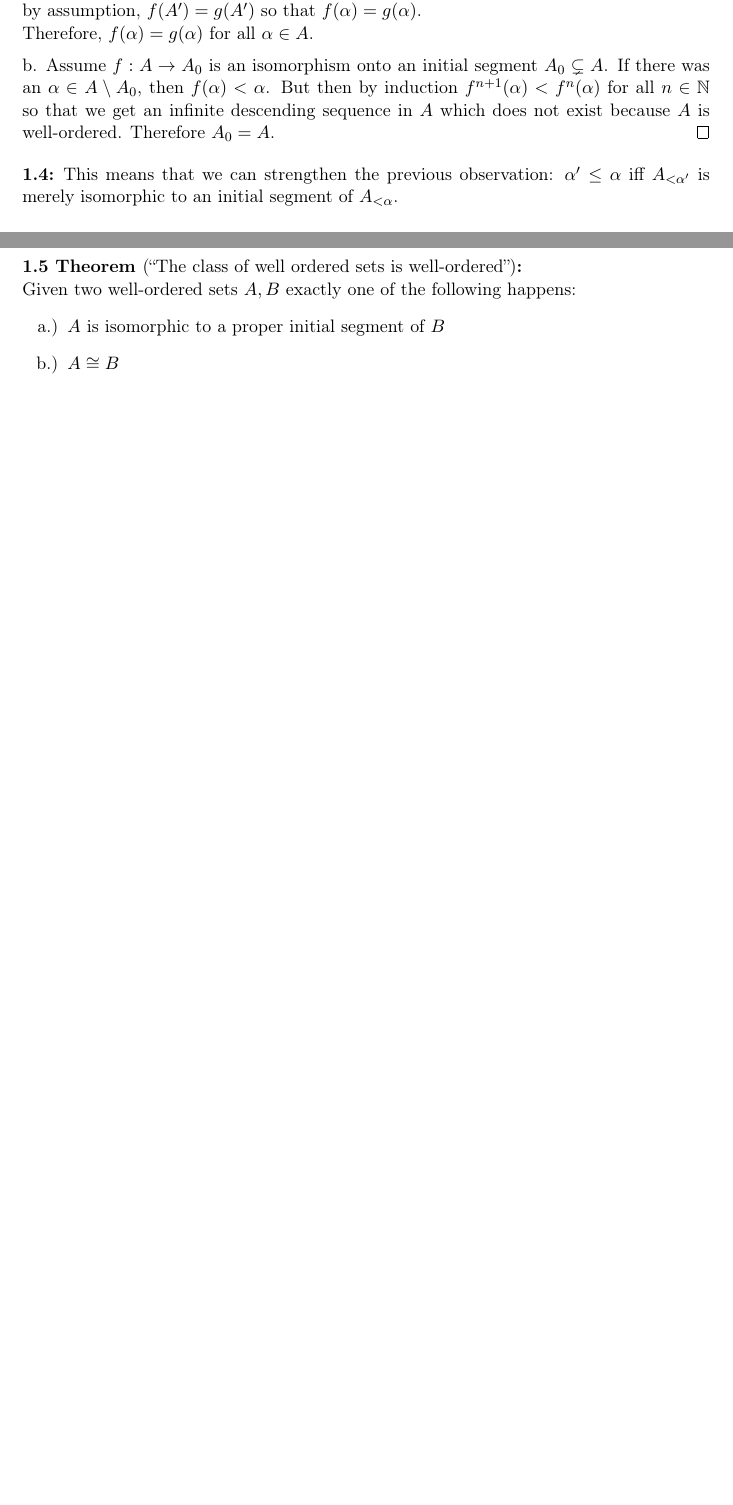
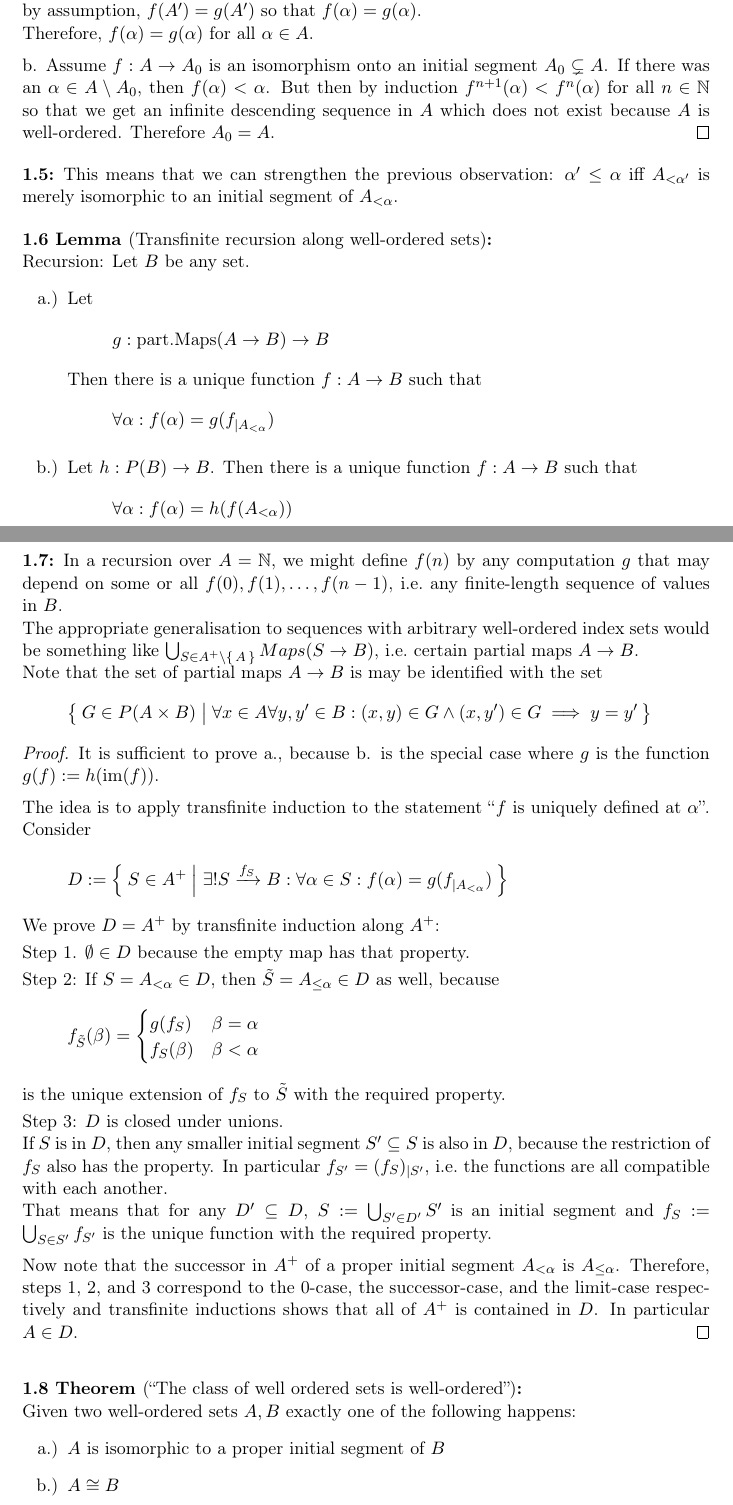
Before and after one commit to JHahnHRO/2026-set-theory, a LaTeX document (main.tex, which reads 1_well_ordering.tex): two parts of pages 1 and 2 of 2 before the commit and two parts of pages 2 and 3 of 4 after it, joined at a grey line, cut so that both start at the same text, the shorter picture padded with empty space. Compiled offline with pdfLaTeX.

Commit message:
add proofs of transfinite induction & recursion

```diff
--- a/1_well_ordering.tex
+++ b/1_well_ordering.tex
@@ -33,6 +55,58 @@
 \begin{remark}
     This means that we can strengthen the previous observation: $\alpha'\leq\alpha$ iff $A_{<\alpha'}$ is merely isomorphic to an initial segment of $A_{<\alpha}$.
 \end{remark}
+
+\begin{lemma}[Transfinite recursion along well-ordered sets]
+Recursion: Let $B$ be any set.
+\begin{enumerate}
+    \item Let
+    \[g: \text{part.Maps}(A\to B)\to B\]
+    Then there is a unique function $f: A\to B$ such that
+    \[\forall\alpha: f(\alpha) = g(f_{|A_{<\alpha}})\]
+    \item Let $h: P(B)\to B$. Then there is a unique function $f: A\to B$ such that
+    \[\forall\alpha: f(\alpha) = h(f(A_{<\alpha}))\]
+\end{enumerate}
+\end{lemma}
+\begin{remark}
+    In a recursion over $A=\IN$, we might define $f(n)$ by any computation $g$ that may depend on some or all $f(0), f(1), \ldots, f(n-1)$, i.e.\ any finite-length sequence of values in $B$.
+
+    The appropriate generalisation to sequences with arbitrary well-ordered index sets would be something like $\bigcup_{S\in A^+\setminus\set{A}}Maps(S\to B)$, i.e.\ certain partial maps $A\to B$.
+
+    Note that the set of partial maps $A\to B$ is may be identified with the set
+    \[\Set{G\in P(A\times B) | \forall x\in A\forall y,y'\in B: (x,y)\in G \wedge (x,y')\in G \implies y=y'}\]
+\end{remark}
+\begin{proof}
+    It is sufficient to prove a., because b. is the special case where $g$ is the function $g(f):=h(\im(f))$.
+
+    \medskip
+    The idea is to apply transfinite induction to the statement \enquote{$f$ is uniquely defined at $\alpha$}.
+    \medskip
+    Consider
+    \[D:=\Set{S\in A^+ | \exists!S\xrightarrow{f_S} B: \forall\alpha\in S: f(\alpha) = g(f_{|A_{<\alpha}})} \]
+
+    We prove $D=A^+$ by transfinite induction along $A^+$:
+
+    \smallskip
+    Step 1. $\emptyset\in D$ because the empty map has that property.
+
+    \smallskip
+    Step 2: If $S=A_{<\alpha} \in D$, then $\tilde{S}=A_{\leq\alpha}\in D$ as well, because
+    \[f_{\tilde{S}}(\beta) = \begin{cases}
+        g(f_S) & \beta = \alpha \\
+        f_S(\beta) & \beta<\alpha
+    \end{cases}\]
+    is the unique extension of $f_S$ to $\tilde{S}$ with the required property.
+
+    \smallskip
+    Step 3: $D$ is closed under unions.
+
+    If $S$ is in $D$, then any smaller initial segment $S'\subseteq S$ is also in $D$, because the restriction of $f_S$ also has the property. In particular $f_{S'} = (f_S)_{|S'}$, i.e.\ the functions are all compatible with each another.
+
+    That means that for any $D' \subseteq D$, $S:=\bigcup_{S'\in D'} S'$ is an initial segment and $f_S:=\bigcup_{S\in S'} f_{S'}$ is the unique function with the required property.
+
+    \medskip
+    Now note that the successor in $A^+$ of a proper initial segment $A_{<\alpha}$ is $A_{\leq\alpha}$. Therefore, steps 1, 2, and 3 correspond to the 0-case, the successor-case, and the limit-case respectively and transfinite inductions shows that all of $A^+$ is contained in $D$. In particular $A\in D$.
+\end{proof}
 
 \begin{theorem}[\enquote{The class of well ordered sets is well-ordered}]
     Given two well-ordered sets $A,B$ exactly one of the following happens:
```
Also changed, not shown: main.pdf, 1_well_ordering.tex (34 more changed lines).
